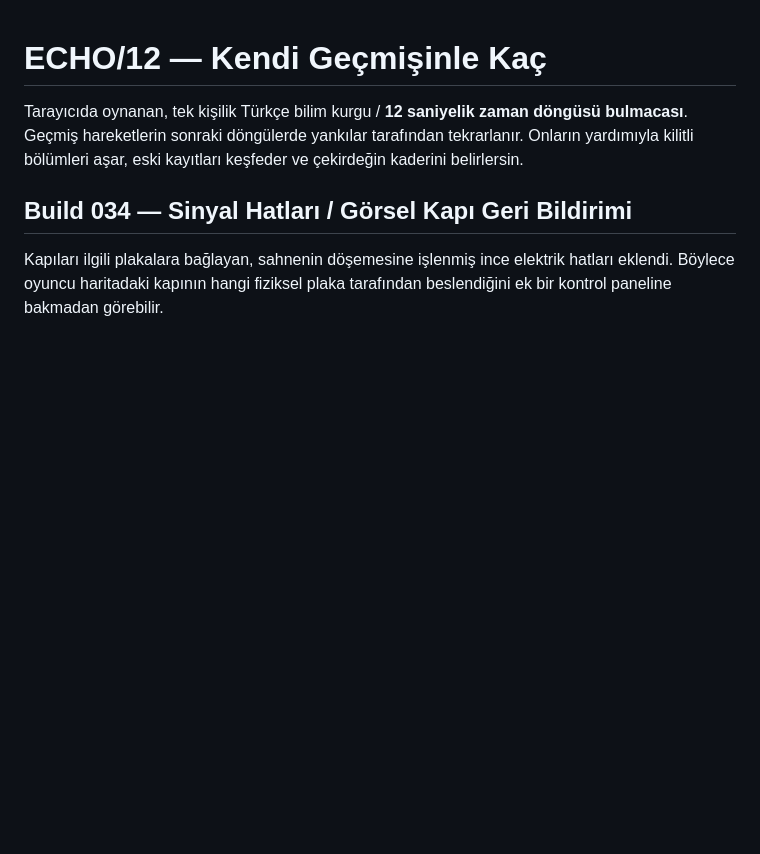
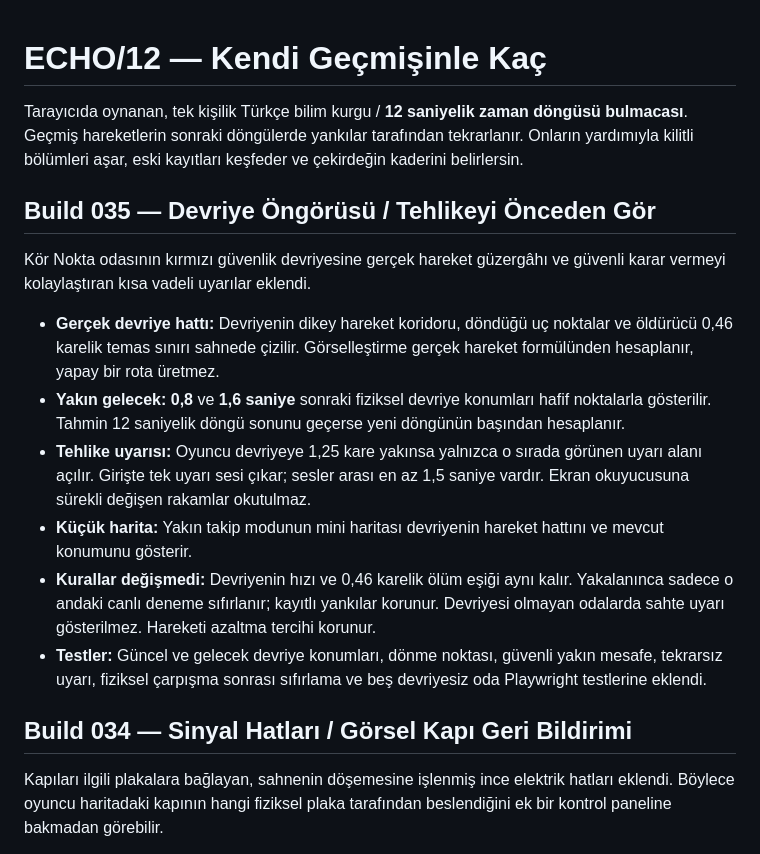
Before and after one commit to furkhans4o4-create/ECHO12, a Markdown page: README.md, the part around the change. Drawn GitHub-style; blank space fills up the shorter version.

Commit message:
docs: describe Build 035 guard path prediction and danger telegraph

```diff
--- a/README.md
+++ b/README.md
@@ -1,6 +1,17 @@
 # ECHO/12 — Kendi Geçmişinle Kaç
 
 Tarayıcıda oynanan, tek kişilik Türkçe bilim kurgu / **12 saniyelik zaman döngüsü bulmacası**. Geçmiş hareketlerin sonraki döngülerde yankılar tarafından tekrarlanır. Onların yardımıyla kilitli bölümleri aşar, eski kayıtları keşfeder ve çekirdeğin kaderini belirlersin.
+
+## Build 035 — Devriye Öngörüsü / Tehlikeyi Önceden Gör
+
+Kör Nokta odasının kırmızı güvenlik devriyesine gerçek hareket güzergâhı ve güvenli karar vermeyi kolaylaştıran kısa vadeli uyarılar eklendi.
+
+- **Gerçek devriye hattı:** Devriyenin dikey hareket koridoru, döndüğü uç noktalar ve öldürücü 0,46 karelik temas sınırı sahnede çizilir. Görselleştirme gerçek hareket formülünden hesaplanır, yapay bir rota üretmez.
+- **Yakın gelecek:** **0,8** ve **1,6 saniye** sonraki fiziksel devriye konumları hafif noktalarla gösterilir. Tahmin 12 saniyelik döngü sonunu geçerse yeni döngünün başından hesaplanır.
+- **Tehlike uyarısı:** Oyuncu devriyeye 1,25 kare yakınsa yalnızca o sırada görünen uyarı alanı açılır. Girişte tek uyarı sesi çıkar; sesler arası en az 1,5 saniye vardır. Ekran okuyucusuna sürekli değişen rakamlar okutulmaz.
+- **Küçük harita:** Yakın takip modunun mini haritası devriyenin hareket hattını ve mevcut konumunu gösterir.
+- **Kurallar değişmedi:** Devriyenin hızı ve 0,46 karelik ölüm eşiği aynı kalır. Yakalanınca sadece o andaki canlı deneme sıfırlanır; kayıtlı yankılar korunur. Devriyesi olmayan odalarda sahte uyarı gösterilmez. Hareketi azaltma tercihi korunur.
+- **Testler:** Güncel ve gelecek devriye konumları, dönme noktası, güvenli yakın mesafe, tekrarsız uyarı, fiziksel çarpışma sonrası sıfırlama ve beş devriyesiz oda Playwright testlerine eklendi.
 
 ## Build 034 — Sinyal Hatları / Görsel Kapı Geri Bildirimi
 
```
